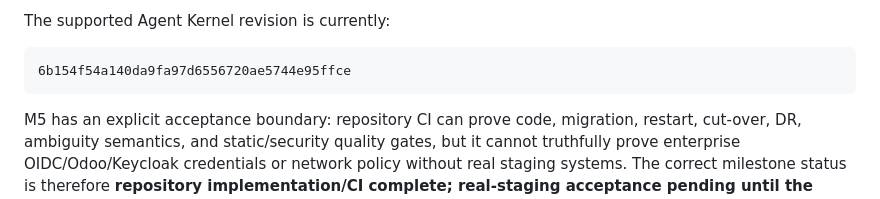
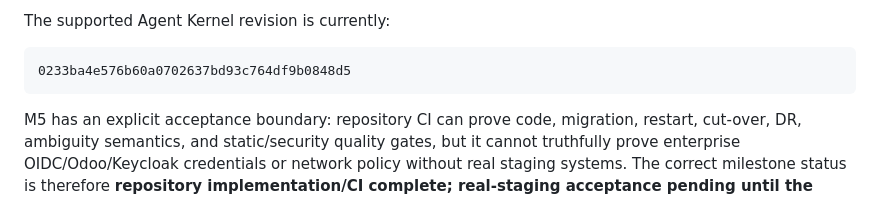
Before and after one commit to xiongweilin/administrative-orchestrator, a Markdown page: README.md, the part around the change. Drawn GitHub-style.

Commit message:
M5: document promoted supported Kernel baseline

````diff
--- a/README.md
+++ b/README.md
@@ -123,7 +123,7 @@ The M5 implementation now includes:
 The supported Agent Kernel revision is currently:
 
 ```text
-6b154f54a140da9fa97d6556720ae5744e95ffce
+0233ba4e576b60a0702637bd93c764df9b0848d5
 ```
 
 M5 has an explicit acceptance boundary: repository CI can prove code, migration, restart, cut-over, DR, ambiguity semantics, and static/security quality gates, but it cannot truthfully prove enterprise OIDC/Odoo/Keycloak credentials or network policy without real staging systems. The correct milestone status is therefore **repository implementation/CI complete; real-staging acceptance pending until the external checklist is executed**.
````
